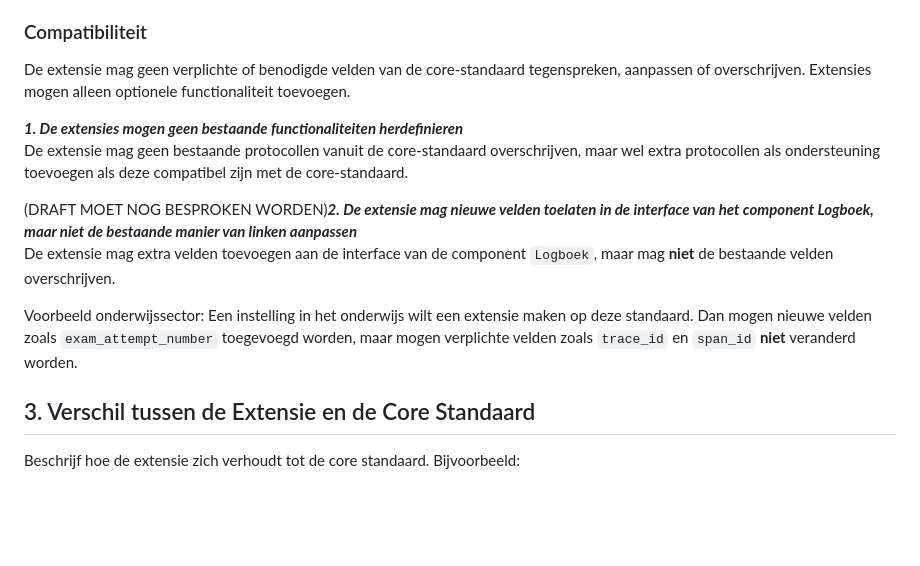
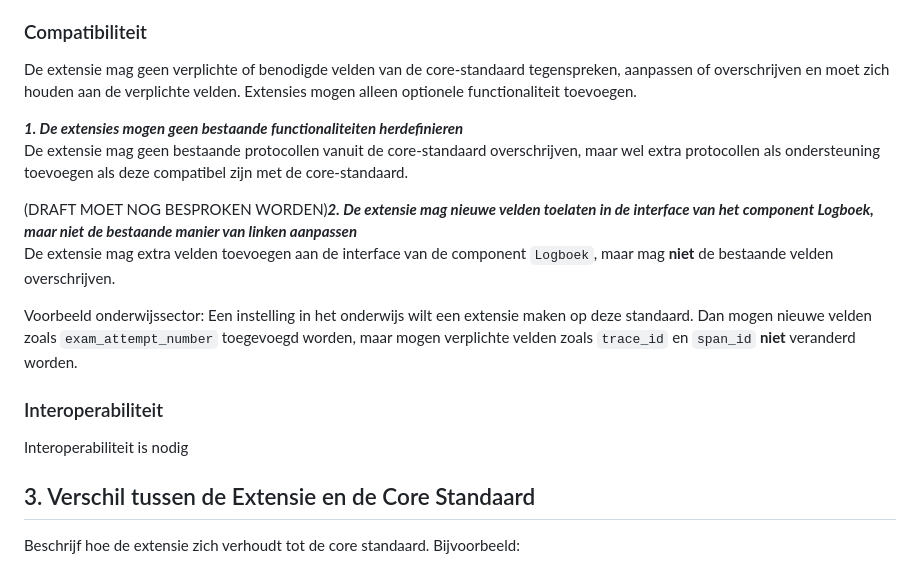
Before and after one commit to Logius-standaarden/logboek-extensie-template, a Markdown page: ch01.md, the part around the change. Drawn GitHub-style; blank space fills up the shorter version.

````diff
--- a/ch01.md
+++ b/ch01.md
@@ -17,7 +17,7 @@ Bij het ontwerpen van een extensie moet rekening worden gehouden met:
 - **Onderhoudbaarheid**: De extensie moet eenvoudig te onderhouden en aanpasbaar zijn.
 
 ### Compatibiliteit
-De extensie mag geen verplichte of benodigde velden van de core-standaard tegenspreken, aanpassen of overschrijven. Extensies mogen alleen optionele functionaliteit toevoegen.
+De extensie mag geen verplichte of benodigde velden van de core-standaard tegenspreken, aanpassen of overschrijven en moet zich houden aan de verplichte velden. Extensies mogen alleen optionele functionaliteit toevoegen.
 
 ***1. De extensies mogen geen bestaande functionaliteiten herdefinieren***
 <br>
@@ -29,6 +29,8 @@ De extensie mag extra velden toevoegen aan de interface van de component `Logboe
 
 Voorbeeld onderwijssector: Een instelling in het onderwijs wilt een extensie maken op deze standaard. Dan mogen nieuwe velden zoals ```exam_attempt_number``` toegevoegd worden, maar mogen verplichte velden zoals ```trace_id``` en ```span_id``` **niet** veranderd worden.
 
+### Interoperabiliteit
+Interoperabiliteit is nodig
 ## 3. Verschil tussen de Extensie en de Core Standaard
 Beschrijf hoe de extensie zich verhoudt tot de core standaard. Bijvoorbeeld:
 - De core biedt generieke functionaliteit.
````
